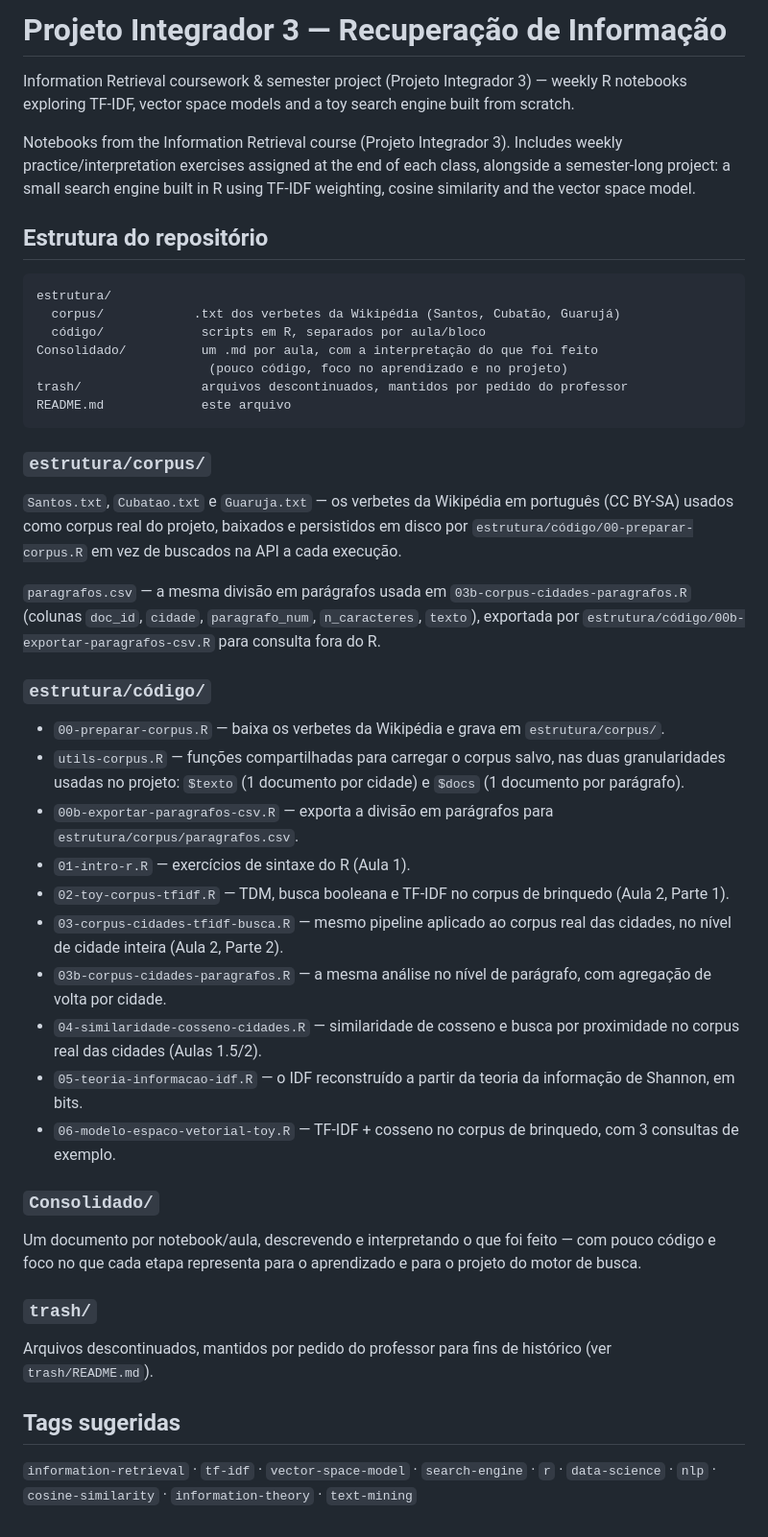
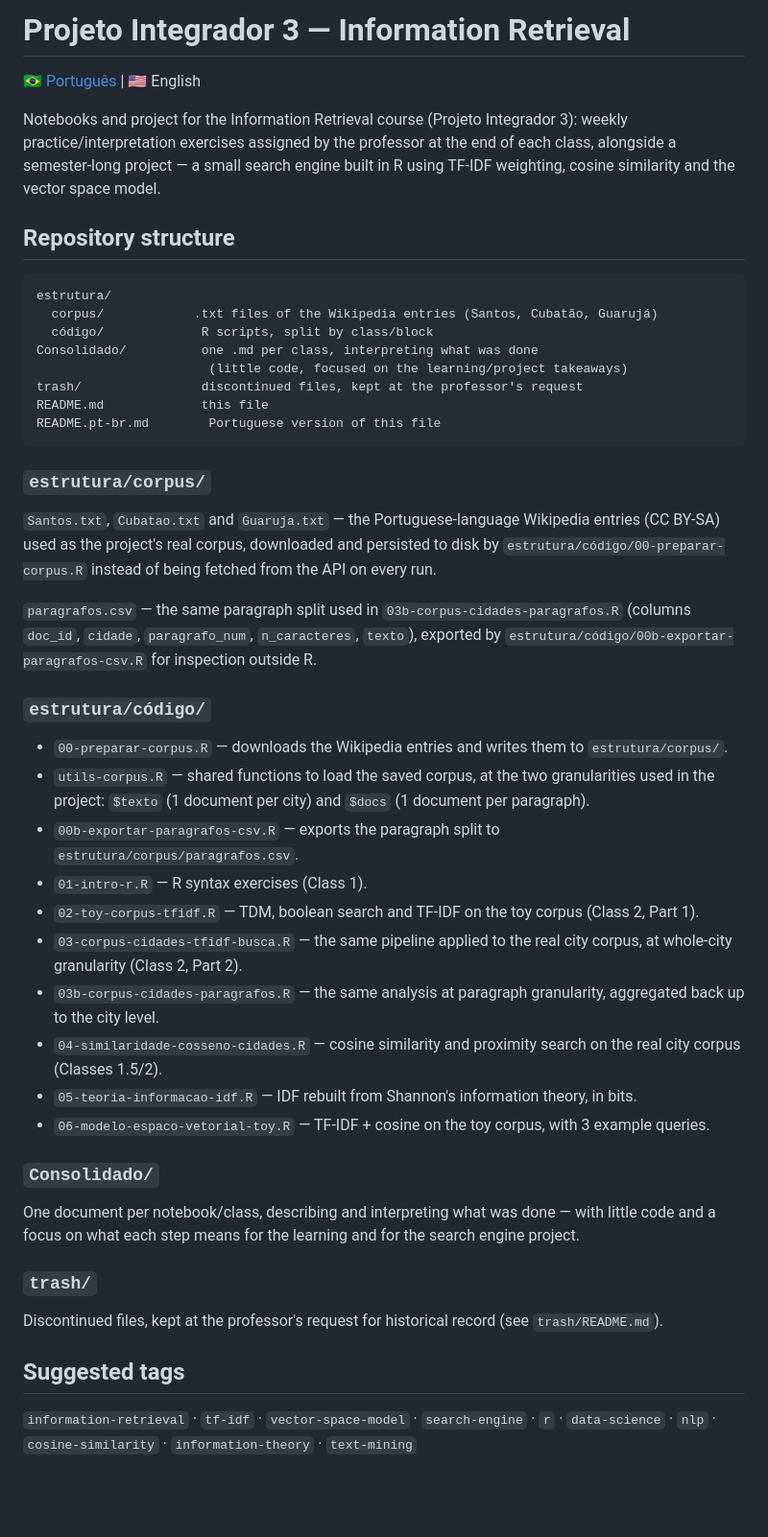
Before and after one commit to vicleme/PI3-FFV, a Markdown page: README.md, the part around the change. Shown at 96% size. Rendered like a GitHub page; blank space fills up the shorter version.

Commit message:
docs(readme): split README into en (default) and pt-br versions
Move the existing bilingual content out of a single README.md into two
language-specific files: README.md (en, default) and README.pt-br.md
(pt-br, additional). Each file links to its counterpart at the top so
readers can switch languages, following the project's usual convention
of English as the default README language.

No content changes beyond translation — structure, file descriptions
and suggested tags stay the same in both versions.

````diff
--- a/README.md
+++ b/README.md
@@ -1,64 +1,69 @@
-# Projeto Integrador 3 — Recuperação de Informação
+# Projeto Integrador 3 — Information Retrieval
 
-Information Retrieval coursework & semester project (Projeto Integrador 3) — weekly R notebooks exploring TF-IDF, vector space models and a toy search engine built from scratch.
+[🇧🇷 Português](README.pt-br.md)&nbsp;|&nbsp;🇺🇸 English
 
-Notebooks from the Information Retrieval course (Projeto Integrador 3). Includes weekly practice/interpretation exercises assigned at the end of each class, alongside a semester-long project: a small search engine built in R using TF-IDF weighting, cosine similarity and the vector space model.
+Notebooks and project for the Information Retrieval course (Projeto
+Integrador 3): weekly practice/interpretation exercises assigned by the
+professor at the end of each class, alongside a semester-long project — a
+small search engine built in R using TF-IDF weighting, cosine similarity
+and the vector space model.
 
-## Estrutura do repositório
+## Repository structure
 
 ```
 estrutura/
-  corpus/            .txt dos verbetes da Wikipédia (Santos, Cubatão, Guarujá)
-  código/             scripts em R, separados por aula/bloco
-Consolidado/          um .md por aula, com a interpretação do que foi feito
-                       (pouco código, foco no aprendizado e no projeto)
-trash/                arquivos descontinuados, mantidos por pedido do professor
-README.md             este arquivo
+  corpus/            .txt files of the Wikipedia entries (Santos, Cubatão, Guarujá)
+  código/             R scripts, split by class/block
+Consolidado/          one .md per class, interpreting what was done
+                       (little code, focused on the learning/project takeaways)
+trash/                discontinued files, kept at the professor's request
+README.md             this file
+README.pt-br.md        Portuguese version of this file
 ```
 
 ### `estrutura/corpus/`
-`Santos.txt`, `Cubatao.txt` e `Guaruja.txt` — os verbetes da Wikipédia em
-português (CC BY-SA) usados como corpus real do projeto, baixados e
-persistidos em disco por `estrutura/código/00-preparar-corpus.R` em vez de
-buscados na API a cada execução.
+`Santos.txt`, `Cubatao.txt` and `Guaruja.txt` — the Portuguese-language
+Wikipedia entries (CC BY-SA) used as the project's real corpus, downloaded
+and persisted to disk by `estrutura/código/00-preparar-corpus.R` instead of
+being fetched from the API on every run.
 
-`paragrafos.csv` — a mesma divisão em parágrafos usada em
-`03b-corpus-cidades-paragrafos.R` (colunas `doc_id`, `cidade`,
-`paragrafo_num`, `n_caracteres`, `texto`), exportada por
-`estrutura/código/00b-exportar-paragrafos-csv.R` para consulta fora do R.
+`paragrafos.csv` — the same paragraph split used in
+`03b-corpus-cidades-paragrafos.R` (columns `doc_id`, `cidade`,
+`paragrafo_num`, `n_caracteres`, `texto`), exported by
+`estrutura/código/00b-exportar-paragrafos-csv.R` for inspection outside R.
 
 ### `estrutura/código/`
-- `00-preparar-corpus.R` — baixa os verbetes da Wikipédia e grava em
-  `estrutura/corpus/`.
-- `utils-corpus.R` — funções compartilhadas para carregar o corpus salvo,
-  nas duas granularidades usadas no projeto: `$texto` (1 documento por
-  cidade) e `$docs` (1 documento por parágrafo).
-- `00b-exportar-paragrafos-csv.R` — exporta a divisão em parágrafos para
+- `00-preparar-corpus.R` — downloads the Wikipedia entries and writes them
+  to `estrutura/corpus/`.
+- `utils-corpus.R` — shared functions to load the saved corpus, at the two
+  granularities used in the project: `$texto` (1 document per city) and
+  `$docs` (1 document per paragraph).
+- `00b-exportar-paragrafos-csv.R` — exports the paragraph split to
   `estrutura/corpus/paragrafos.csv`.
-- `01-intro-r.R` — exercícios de sintaxe do R (Aula 1).
-- `02-toy-corpus-tfidf.R` — TDM, busca booleana e TF-IDF no corpus de
-  brinquedo (Aula 2, Parte 1).
-- `03-corpus-cidades-tfidf-busca.R` — mesmo pipeline aplicado ao corpus
-  real das cidades, no nível de cidade inteira (Aula 2, Parte 2).
-- `03b-corpus-cidades-paragrafos.R` — a mesma análise no nível de
-  parágrafo, com agregação de volta por cidade.
-- `04-similaridade-cosseno-cidades.R` — similaridade de cosseno e busca
-  por proximidade no corpus real das cidades (Aulas 1.5/2).
-- `05-teoria-informacao-idf.R` — o IDF reconstruído a partir da teoria da
-  informação de Shannon, em bits.
-- `06-modelo-espaco-vetorial-toy.R` — TF-IDF + cosseno no corpus de
-  brinquedo, com 3 consultas de exemplo.
+- `01-intro-r.R` — R syntax exercises (Class 1).
+- `02-toy-corpus-tfidf.R` — TDM, boolean search and TF-IDF on the toy
+  corpus (Class 2, Part 1).
+- `03-corpus-cidades-tfidf-busca.R` — the same pipeline applied to the real
+  city corpus, at whole-city granularity (Class 2, Part 2).
+- `03b-corpus-cidades-paragrafos.R` — the same analysis at paragraph
+  granularity, aggregated back up to the city level.
+- `04-similaridade-cosseno-cidades.R` — cosine similarity and proximity
+  search on the real city corpus (Classes 1.5/2).
+- `05-teoria-informacao-idf.R` — IDF rebuilt from Shannon's information
+  theory, in bits.
+- `06-modelo-espaco-vetorial-toy.R` — TF-IDF + cosine on the toy corpus,
+  with 3 example queries.
 
 ### `Consolidado/`
-Um documento por notebook/aula, descrevendo e interpretando o que foi
-feito — com pouco código e foco no que cada etapa representa para o
-aprendizado e para o projeto do motor de busca.
+One document per notebook/class, describing and interpreting what was
+done — with little code and a focus on what each step means for the
+learning and for the search engine project.
 
 ### `trash/`
-Arquivos descontinuados, mantidos por pedido do professor para fins de
-histórico (ver `trash/README.md`).
+Discontinued files, kept at the professor's request for historical record
+(see `trash/README.md`).
 
-## Tags sugeridas
+## Suggested tags
 
 `information-retrieval` · `tf-idf` · `vector-space-model` · `search-engine` ·
 `r` · `data-science` · `nlp` · `cosine-similarity` · `information-theory` ·
````
Also changed, not shown: README.pt-br.md (added, +70 -0 lines).
